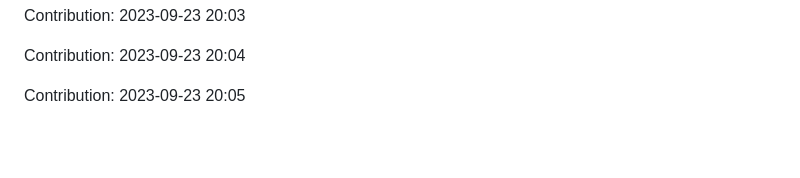
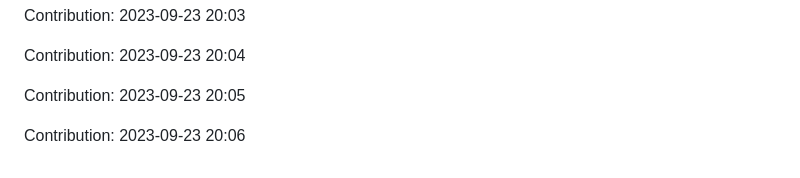
Before and after one commit to enbtram/BallDown-Game, a Markdown page: README.md, the part around the change. Drawn GitHub-style; blank space fills up the shorter version.

Commit message:
"Contribution: 2023-09-23 20:06"

```diff
--- a/README.md
+++ b/README.md
@@ -483,3 +483,5 @@ Contribution: 2023-09-23 20:03
 Contribution: 2023-09-23 20:04
 
 Contribution: 2023-09-23 20:05
+
+Contribution: 2023-09-23 20:06
```
